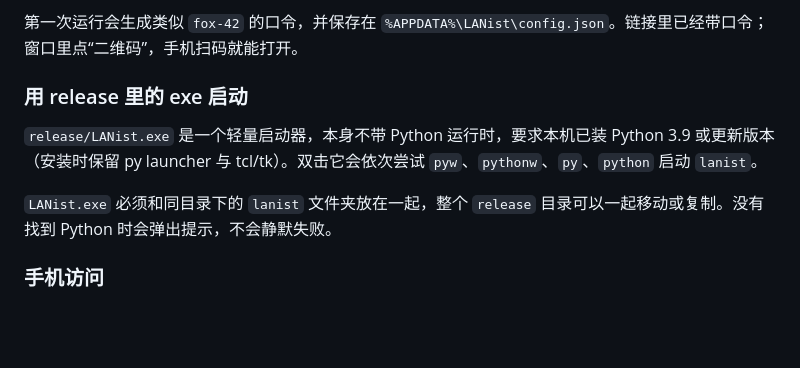
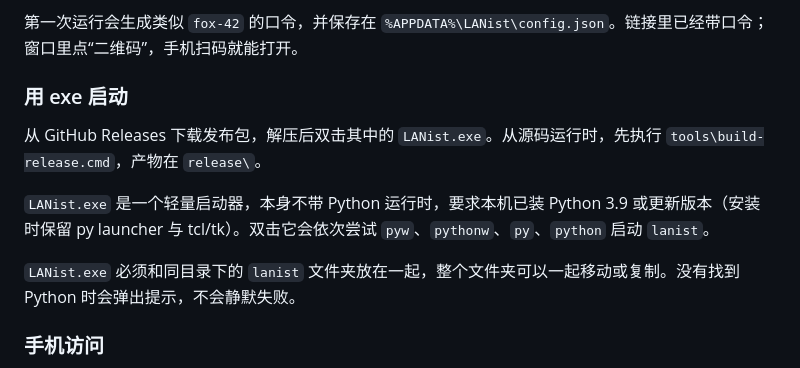
Before and after one commit to Moomarc/LANist, a Markdown page: README.md, the part around the change. GitHub-like rendering; blank space fills up the shorter version.

Commit message:
说明发布包与源码两种启动路径
GitHub 发布包解压后 LANist.exe 在根目录；源码运行由构建脚本生成到 release。

```diff
--- a/README.md
+++ b/README.md
@@ -35,11 +35,13 @@ Windows 也可以双击 `LANist.cmd`。窗口打开后点“启动服务”，
 
 第一次运行会生成类似 `fox-42` 的口令，并保存在 `%APPDATA%\LANist\config.json`。链接里已经带口令；窗口里点“二维码”，手机扫码就能打开。
 
-### 用 release 里的 exe 启动
+### 用 exe 启动
 
-`release/LANist.exe` 是一个轻量启动器，本身不带 Python 运行时，要求本机已装 Python 3.9 或更新版本（安装时保留 py launcher 与 tcl/tk）。双击它会依次尝试 `pyw`、`pythonw`、`py`、`python` 启动 `lanist`。
+从 GitHub Releases 下载发布包，解压后双击其中的 `LANist.exe`。从源码运行时，先执行 `tools\build-release.cmd`，产物在 `release\`。
 
-`LANist.exe` 必须和同目录下的 `lanist` 文件夹放在一起，整个 `release` 目录可以一起移动或复制。没有找到 Python 时会弹出提示，不会静默失败。
+`LANist.exe` 是一个轻量启动器，本身不带 Python 运行时，要求本机已装 Python 3.9 或更新版本（安装时保留 py launcher 与 tcl/tk）。双击它会依次尝试 `pyw`、`pythonw`、`py`、`python` 启动 `lanist`。
+
+`LANist.exe` 必须和同目录下的 `lanist` 文件夹放在一起，整个文件夹可以一起移动或复制。没有找到 Python 时会弹出提示，不会静默失败。
 
 ### 手机访问
 
```
